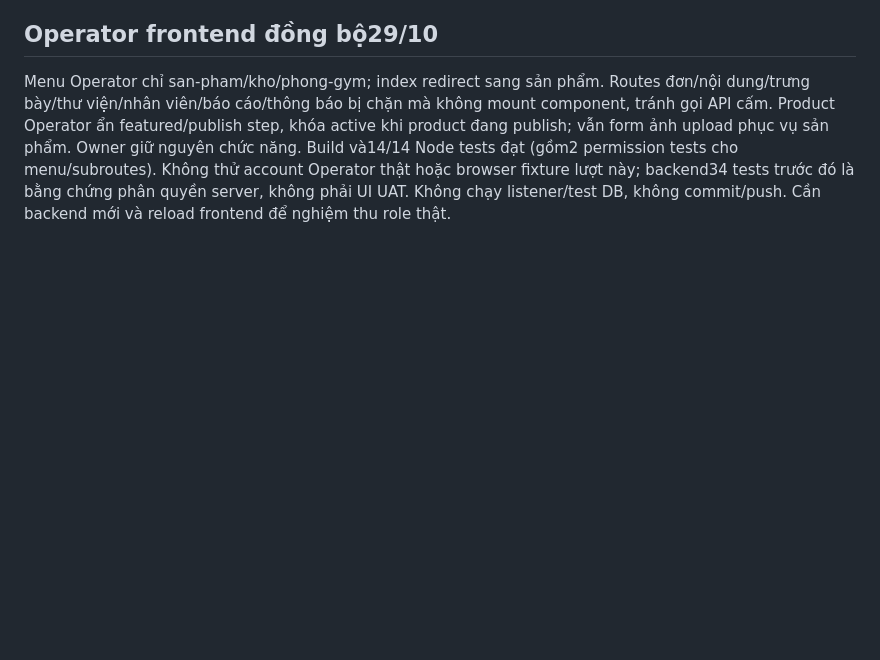
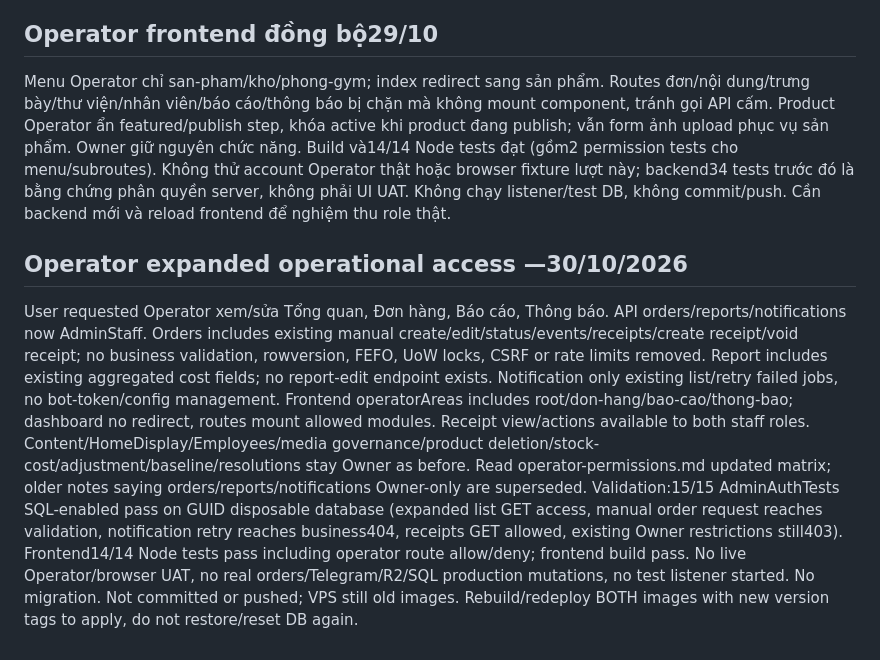
Before and after one commit to AnhkdDev/for-fit-chicken, a Markdown page: docs/frontend-api-integration.md, the part around the change. Rendered like a GitHub page; blank space fills up the shorter version.

Commit message:
docs(permissions): update operator matrix and API integration contracts

```diff
--- a/docs/frontend-api-integration.md
+++ b/docs/frontend-api-integration.md
@@ -56,3 +56,8 @@ Chốt Operator được nhập/xuất và giao/kiểm đếm Regular gym. Backe
 ## Operator frontend đồng bộ29/10
 Menu Operator chỉ san-pham/kho/phong-gym; index redirect sang sản phẩm. Routes đơn/nội dung/trưng bày/thư viện/nhân viên/báo cáo/thông báo bị chặn mà không mount component, tránh gọi API cấm. Product Operator ẩn featured/publish step, khóa active khi product đang publish; vẫn form ảnh upload phục vụ sản phẩm. Owner giữ nguyên chức năng.
 Build và14/14 Node tests đạt (gồm2 permission tests cho menu/subroutes). Không thử account Operator thật hoặc browser fixture lượt này; backend34 tests trước đó là bằng chứng phân quyền server, không phải UI UAT. Không chạy listener/test DB, không commit/push. Cần backend mới và reload frontend để nghiệm thu role thật.
+
+## Operator expanded operational access —30/10/2026
+User requested Operator xem/sửa Tổng quan, Đơn hàng, Báo cáo, Thông báo. API orders/reports/notifications now AdminStaff. Orders includes existing manual create/edit/status/events/receipts/create receipt/void receipt; no business validation, rowversion, FEFO, UoW locks, CSRF or rate limits removed. Report includes existing aggregated cost fields; no report-edit endpoint exists. Notification only existing list/retry failed jobs, no bot-token/config management.
+Frontend operatorAreas includes root/don-hang/bao-cao/thong-bao; dashboard no redirect, routes mount allowed modules. Receipt view/actions available to both staff roles. Content/HomeDisplay/Employees/media governance/product deletion/stock-cost/adjustment/baseline/resolutions stay Owner as before. Read operator-permissions.md updated matrix; older notes saying orders/reports/notifications Owner-only are superseded.
+Validation:15/15 AdminAuthTests SQL-enabled pass on GUID disposable database (expanded list GET access, manual order request reaches validation, notification retry reaches business404, receipts GET allowed, existing Owner restrictions still403). Frontend14/14 Node tests pass including operator route allow/deny; frontend build pass. No live Operator/browser UAT, no real orders/Telegram/R2/SQL production mutations, no test listener started. No migration. Not committed or pushed; VPS still old images. Rebuild/redeploy BOTH images with new version tags to apply, do not restore/reset DB again.
```
Also changed, not shown: docs/mvp-backend-api.md (+5 -0 lines), docs/operator-permissions.md (+4 -3 lines).
